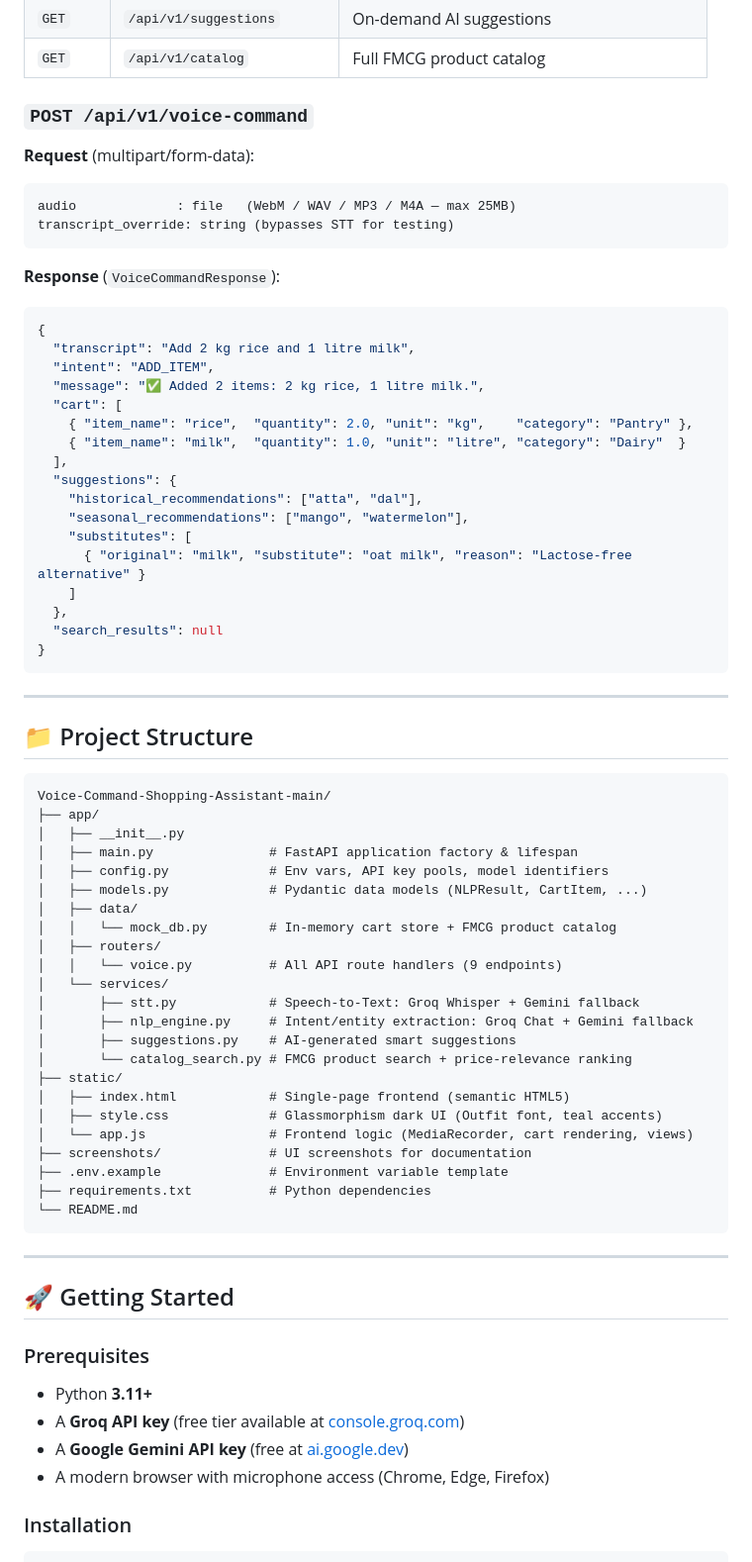
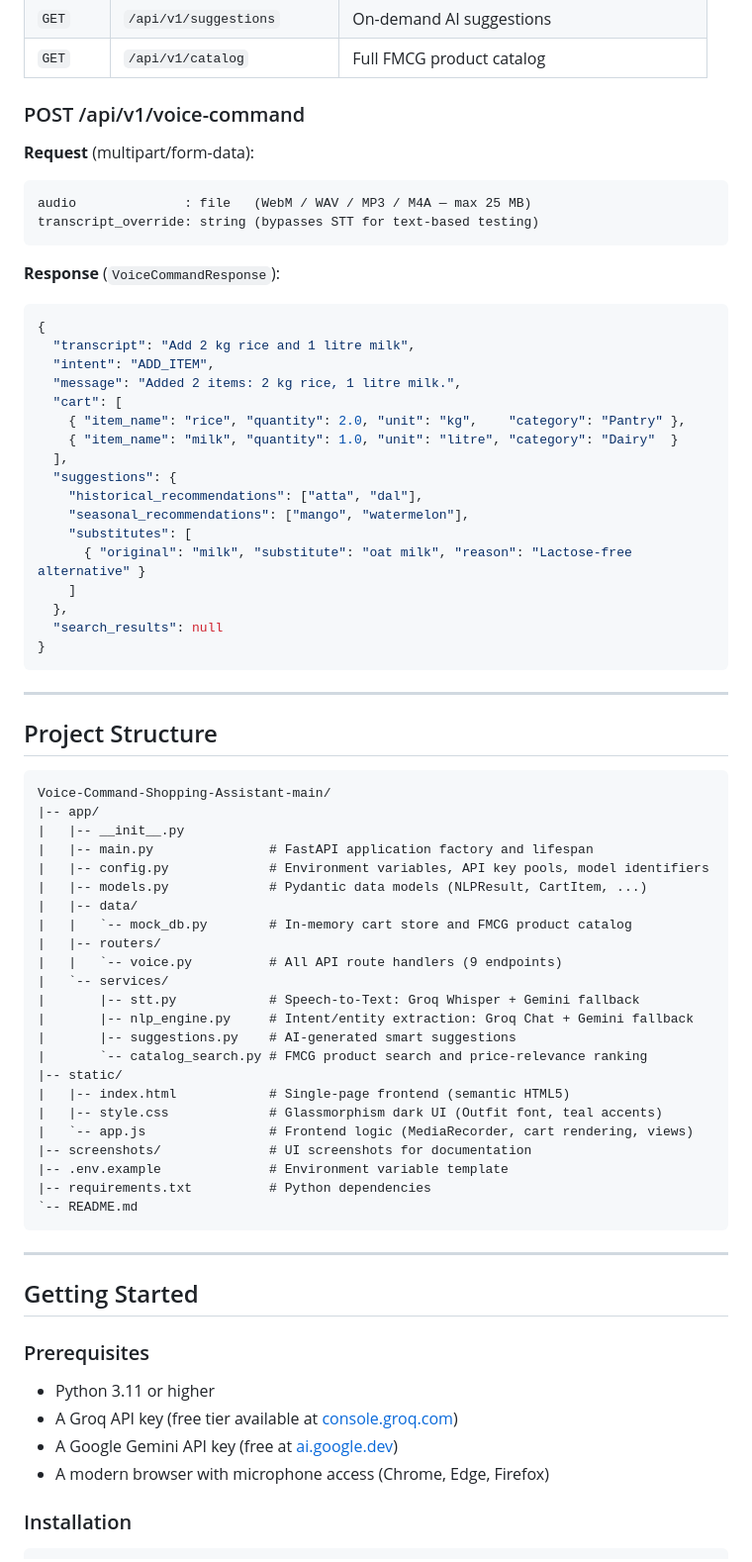
Before and after one commit to Swayam-Burde/Voice-Command-Shopping-Assisstant, a Markdown page: README.md, the part around one of its changes. Shown at 99% size. GitHub-like rendering.

````diff
--- a/README.md
+++ b/README.md
@@ -365,23 +382,25 @@ Interactive Docs: [`/docs`](http://localhost:8000/docs) (Swagger UI)
 | `GET` | `/api/v1/suggestions` | On-demand AI suggestions |
 | `GET` | `/api/v1/catalog` | Full FMCG product catalog |
 
-### `POST /api/v1/voice-command`
+### POST /api/v1/voice-command
 
 **Request** (multipart/form-data):
+
 ```
-audio             : file   (WebM / WAV / MP3 / M4A — max 25MB)
-transcript_override: string (bypasses STT for testing)
+audio              : file   (WebM / WAV / MP3 / M4A — max 25 MB)
+transcript_override: string (bypasses STT for text-based testing)
 ```
 
 **Response** (`VoiceCommandResponse`):
+
 ```json
 {
   "transcript": "Add 2 kg rice and 1 litre milk",
   "intent": "ADD_ITEM",
-  "message": "✅ Added 2 items: 2 kg rice, 1 litre milk.",
+  "message": "Added 2 items: 2 kg rice, 1 litre milk.",
   "cart": [
-    { "item_name": "rice",  "quantity": 2.0, "unit": "kg",    "category": "Pantry" },
-    { "item_name": "milk",  "quantity": 1.0, "unit": "litre", "category": "Dairy"  }
+    { "item_name": "rice", "quantity": 2.0, "unit": "kg",    "category": "Pantry" },
+    { "item_name": "milk", "quantity": 1.0, "unit": "litre", "category": "Dairy"  }
   ],
   "suggestions": {
     "historical_recommendations": ["atta", "dal"],
@@ -396,43 +415,43 @@ transcript_override: string (bypasses STT for testing)
 
 ---
 
-## 📁 Project Structure
+## Project Structure
 
 ```
 Voice-Command-Shopping-Assistant-main/
-├── app/
-│   ├── __init__.py
-│   ├── main.py               # FastAPI application factory & lifespan
-│   ├── config.py             # Env vars, API key pools, model identifiers
-│   ├── models.py             # Pydantic data models (NLPResult, CartItem, ...)
-│   ├── data/
-│   │   └── mock_db.py        # In-memory cart store + FMCG product catalog
-│   ├── routers/
-│   │   └── voice.py          # All API route handlers (9 endpoints)
-│   └── services/
-│       ├── stt.py            # Speech-to-Text: Groq Whisper + Gemini fallback
-│       ├── nlp_engine.py     # Intent/entity extraction: Groq Chat + Gemini fallback
-│       ├── suggestions.py    # AI-generated smart suggestions
-│       └── catalog_search.py # FMCG product search + price-relevance ranking
-├── static/
-│   ├── index.html            # Single-page frontend (semantic HTML5)
-│   ├── style.css             # Glassmorphism dark UI (Outfit font, teal accents)
-│   └── app.js                # Frontend logic (MediaRecorder, cart rendering, views)
-├── screenshots/              # UI screenshots for documentation
-├── .env.example              # Environment variable template
-├── requirements.txt          # Python dependencies
-└── README.md
+|-- app/
+|   |-- __init__.py
+|   |-- main.py               # FastAPI application factory and lifespan
+|   |-- config.py             # Environment variables, API key pools, model identifiers
+|   |-- models.py             # Pydantic data models (NLPResult, CartItem, ...)
+|   |-- data/
+|   |   `-- mock_db.py        # In-memory cart store and FMCG product catalog
+|   |-- routers/
+|   |   `-- voice.py          # All API route handlers (9 endpoints)
+|   `-- services/
+|       |-- stt.py            # Speech-to-Text: Groq Whisper + Gemini fallback
+|       |-- nlp_engine.py     # Intent/entity extraction: Groq Chat + Gemini fallback
+|       |-- suggestions.py    # AI-generated smart suggestions
+|       `-- catalog_search.py # FMCG product search and price-relevance ranking
+|-- static/
+|   |-- index.html            # Single-page frontend (semantic HTML5)
+|   |-- style.css             # Glassmorphism dark UI (Outfit font, teal accents)
+|   `-- app.js                # Frontend logic (MediaRecorder, cart rendering, views)
+|-- screenshots/              # UI screenshots for documentation
+|-- .env.example              # Environment variable template
+|-- requirements.txt          # Python dependencies
+`-- README.md
 ```
 
 ---
 
-## 🚀 Getting Started
+## Getting Started
 
 ### Prerequisites
 
-- Python **3.11+**
-- A **Groq API key** (free tier available at [console.groq.com](https://console.groq.com))
-- A **Google Gemini API key** (free at [ai.google.dev](https://ai.google.dev))
+- Python 3.11 or higher
+- A Groq API key (free tier available at [console.groq.com](https://console.groq.com))
+- A Google Gemini API key (free at [ai.google.dev](https://ai.google.dev))
 - A modern browser with microphone access (Chrome, Edge, Firefox)
 
 ### Installation
````
Also changed, not shown: other parts of README.md (+168 -151 lines).
